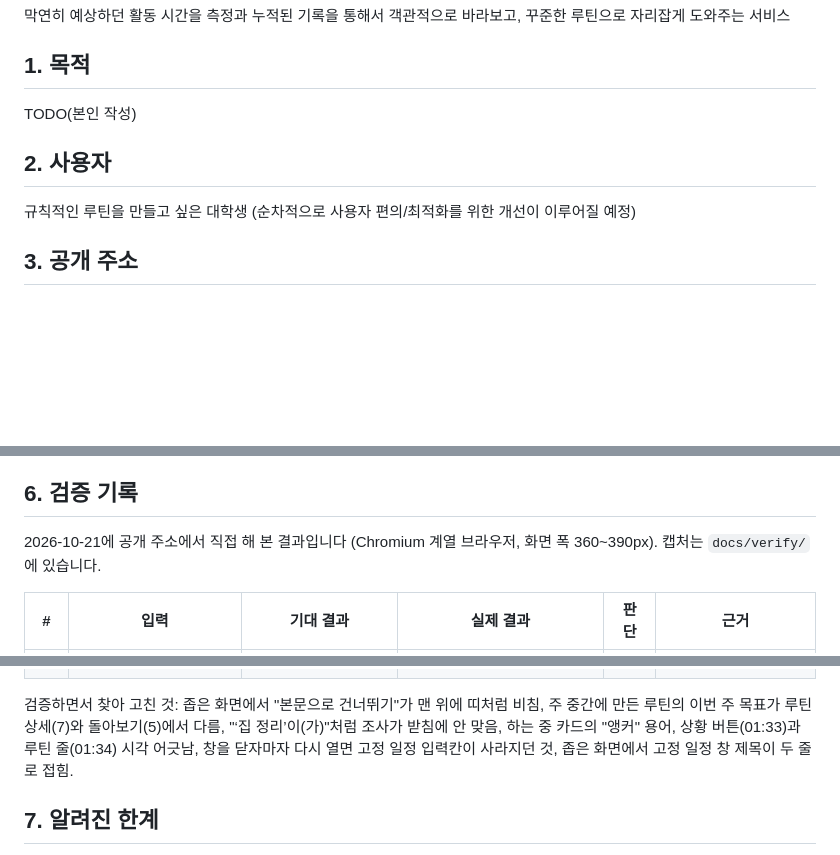
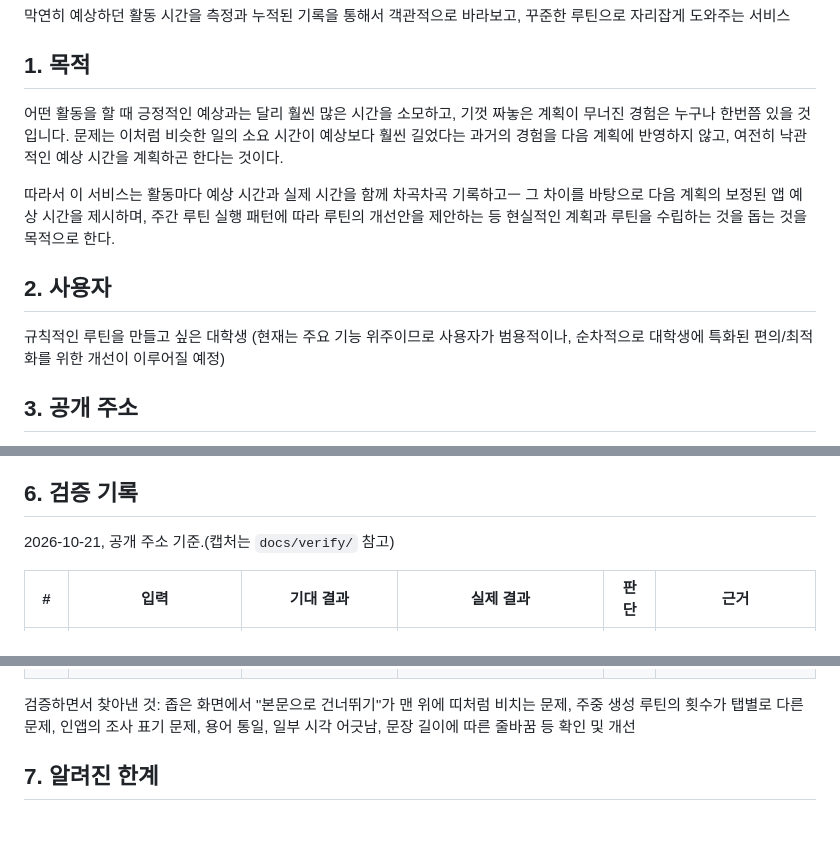
Before and after one commit to Alfendi-55555/routine-maker, a Markdown page: README.md, 3 parts joined by grey strips. Drawn GitHub-style; blank space fills up the shorter version.

```diff
--- a/README.md
+++ b/README.md
@@ -4,12 +4,15 @@
 
 ## 1. 목적
 
-TODO(본인 작성)
+어떤 활동을 할 때 긍정적인 예상과는 달리 훨씬 많은 시간을 소모하고, 기껏 짜놓은 계획이 무너진 경험은 누구나 한번쯤 있을 것입니다.
+문제는 이처럼 비슷한 일의 소요 시간이 예상보다 훨씬 길었다는 과거의 경험을 다음 계획에 반영하지 않고, 여전히 낙관적인 예상 시간을 계획하곤 한다는 것이다.
+
+따라서 이 서비스는 활동마다 예상 시간과 실제 시간을 함께 차곡차곡 기록하고ㅡ 그 차이를 바탕으로 다음 계획의 보정된 앱 예상 시간을 제시하며, 주간 루틴 실행 패턴에 따라 루틴의 개선안을 제안하는 등 현실적인 계획과 루틴을 수립하는 것을 돕는 것을 목적으로 한다.
 
 ## 2. 사용자
 
 규칙적인 루틴을 만들고 싶은 대학생
-(순차적으로 사용자 편의/최적화를 위한 개선이 이루어질 예정)
+(현재는 주요 기능 위주이므로 사용자가 범용적이나, 순차적으로 대학생에 특화된 편의/최적화를 위한 개선이 이루어질 예정)
 
 ## 3. 공개 주소
 
@@ -65,7 +68,7 @@ TODO(본인 작성)
 
 ## 6. 검증 기록
 
-2026-10-21에 공개 주소에서 직접 해 본 결과입니다 (Chromium 계열 브라우저, 화면 폭 360~390px). 캡처는 `docs/verify/`에 있습니다.
+2026-10-21, 공개 주소 기준.(캡처는 `docs/verify/` 참고)
 
 | # | 입력 | 기대 결과 | 실제 결과 | 판단 | 근거 |
 |---|---|---|---|---|---|
@@ -92,7 +95,7 @@ TODO(본인 작성)
 | 21 | 키보드로 캘린더: 날짜에서 Tab | 시간표 칸을 건너뛰고 고른 날 목록으로 이동, 이름에서 Enter로 고정 일정 고치기 창 / 루틴 상세 (예시 데이터 주 보기에서 캘린더 안 Tab 정지 45곳 → 16곳) | 캘린더 안 Tab 정지 16곳(보기 전환·이동·편집·날짜 7·고른 날 목록). 25일에서 Tab → 고른 날 목록 "등교", 자료구조에서 Enter → 고정 일정 창(자료구조가 골라진 채) | 통과 | 화면 문구 |
 | 22 | 개발자 도구 요소 선택으로 Contrast 확인 (루틴 상세 달력의 한 날 숫자, 시간표의 등교 칸 글자, 입력칸 테두리) | 글자 4.5:1 이상, 입력칸 경계 3:1 이상 (전후 화면 `docs/a11y/`) | 화면의 실제 색으로 WCAG 대비 계산: 달력 한 날 숫자 파랑 4.63 · 주황 5.19 · 보라 4.88 · 분홍 5.17 · 연두 4.87 · 하늘 4.83, 등교 칸 흰 글자 5.12, 입력칸 테두리 3.57 | 통과 | 계산값, 전후 화면 `docs/a11y/` |
 
-검증하면서 찾아 고친 것: 좁은 화면에서 "본문으로 건너뛰기"가 맨 위에 띠처럼 비침, 주 중간에 만든 루틴의 이번 주 목표가 루틴 상세(7)와 돌아보기(5)에서 다름, "‘집 정리’이(가)"처럼 조사가 받침에 안 맞음, 하는 중 카드의 "앵커" 용어, 상황 버튼(01:33)과 루틴 줄(01:34) 시각 어긋남, 창을 닫자마자 다시 열면 고정 일정 입력칸이 사라지던 것, 좁은 화면에서 고정 일정 창 제목이 두 줄로 접힘.
+검증하면서 찾아낸 것: 좁은 화면에서 "본문으로 건너뛰기"가 맨 위에 띠처럼 비치는 문제, 주중 생성 루틴의 횟수가 탭별로 다른 문제, 인앱의 조사 표기 문제, 용어 통일, 일부 시각 어긋남, 문장 길이에 따른 줄바꿈 등 확인 및 개선
 
 ## 7. 알려진 한계
 
```
